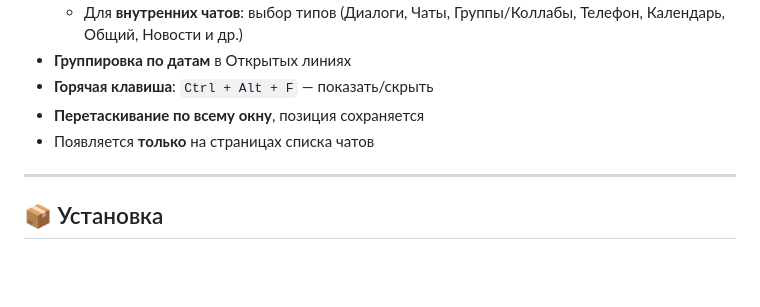
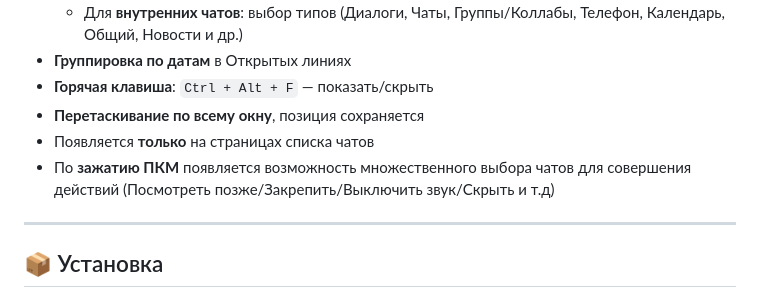
Before and after one commit to VYbiteR/bx24_sortOL, a Markdown page: README.md, the part around the change. Rendered like a GitHub page; blank space fills up the shorter version.

```diff
--- a/README.md
+++ b/README.md
@@ -15,7 +15,7 @@
 - **Горячая клавиша**: `Ctrl + Alt + F` — показать/скрыть
 - **Перетаскивание по всему окну**, позиция сохраняется
 - Появляется **только** на страницах списка чатов
-
+- По **зажатию ПКМ** появляется возможность множественного выбора чатов для совершения действий (Посмотреть позже/Закрепить/Выключить звук/Скрыть и т.д)
 ---
 
 ## 📦 Установка
```
